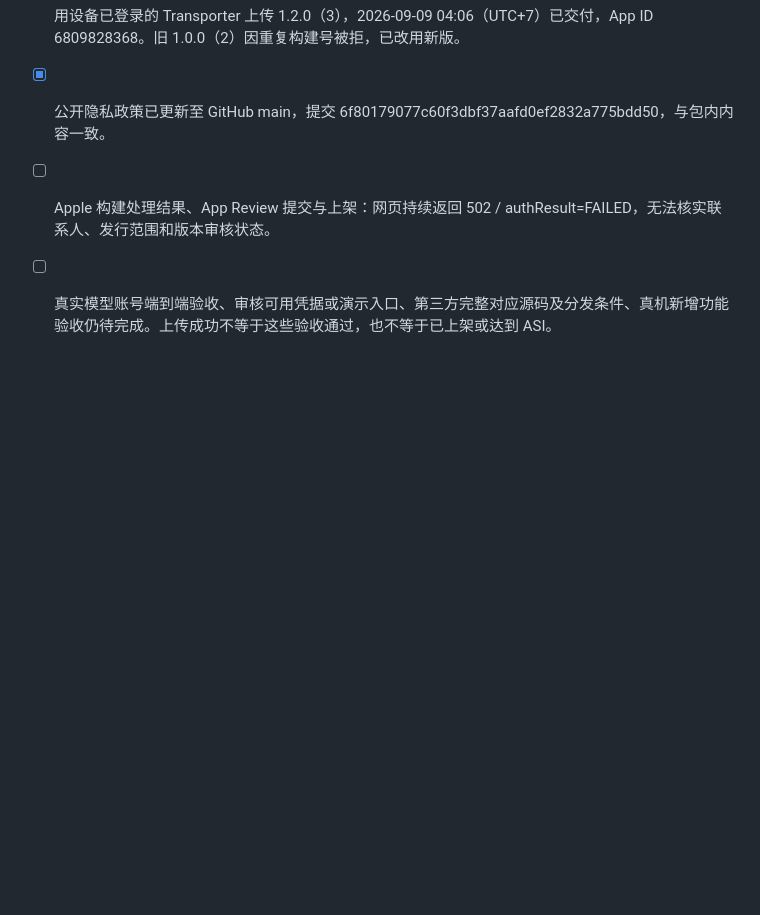
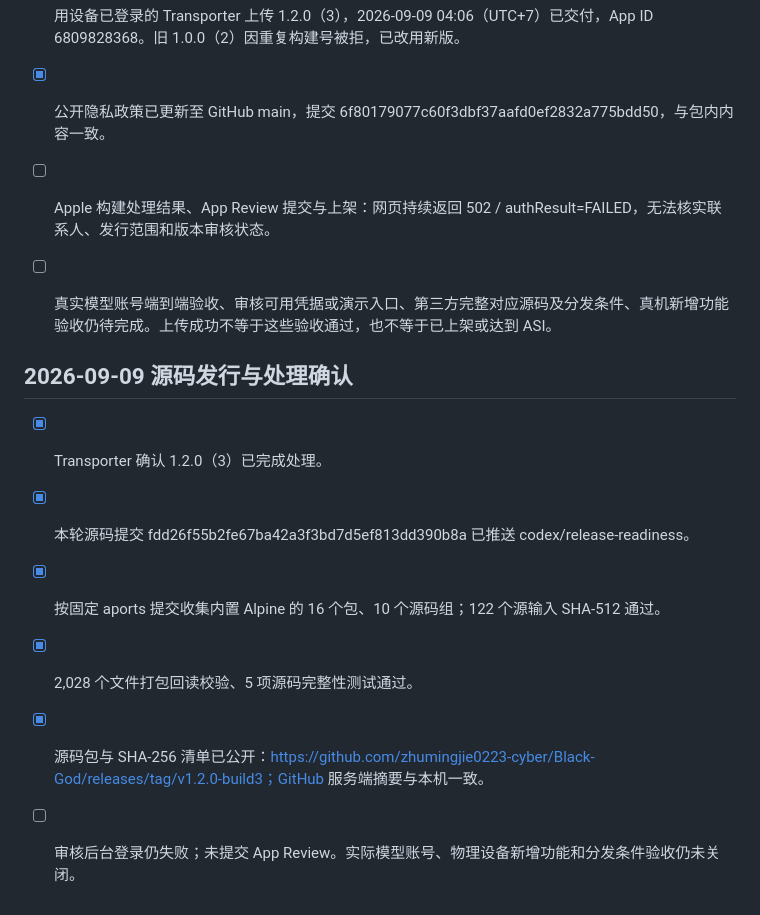
Before and after one commit to zhumingjie0223-cyber/BlackGod-Nexus, a Markdown page: TODO.md, the part around the change. GitHub-like rendering; blank space fills up the shorter version.

```diff
--- a/TODO.md
+++ b/TODO.md
@@ -133,3 +133,13 @@
 - [x] 公开隐私政策已更新至 GitHub main，提交 6f80179077c60f3dbf37aafd0ef2832a775bdd50，与包内内容一致。
 - [ ] Apple 构建处理结果、App Review 提交与上架：网页持续返回 502 / authResult=FAILED，无法核实联系人、发行范围和版本审核状态。
 - [ ] 真实模型账号端到端验收、审核可用凭据或演示入口、第三方完整对应源码及分发条件、真机新增功能验收仍待完成。上传成功不等于这些验收通过，也不等于已上架或达到 ASI。
+
+
+## 2026-09-09 源码发行与处理确认
+
+- [x] Transporter 确认 1.2.0（3）已完成处理。
+- [x] 本轮源码提交 fdd26f55b2fe67ba42a3f3bd7d5ef813dd390b8a 已推送 codex/release-readiness。
+- [x] 按固定 aports 提交收集内置 Alpine 的 16 个包、10 个源码组；122 个源输入 SHA-512 通过。
+- [x] 2,028 个文件打包回读校验、5 项源码完整性测试通过。
+- [x] 源码包与 SHA-256 清单已公开：https://github.com/zhumingjie0223-cyber/Black-God/releases/tag/v1.2.0-build3；GitHub 服务端摘要与本机一致。
+- [ ] 审核后台登录仍失败；未提交 App Review。实际模型账号、物理设备新增功能和分发条件验收仍未关闭。
```
Also changed, not shown: ios-app/AppStore/SUBMIT_GUIDE.md (+5 -1 lines).
